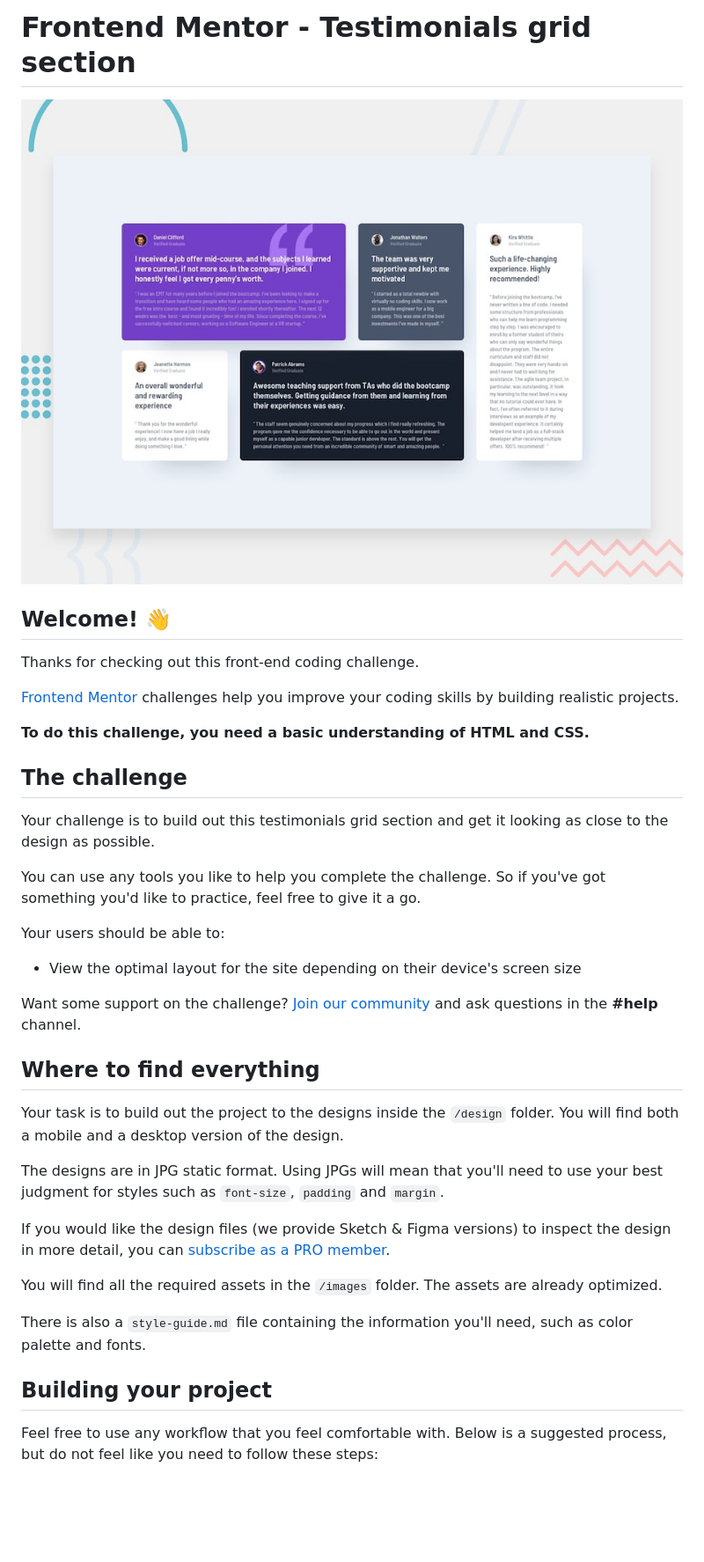
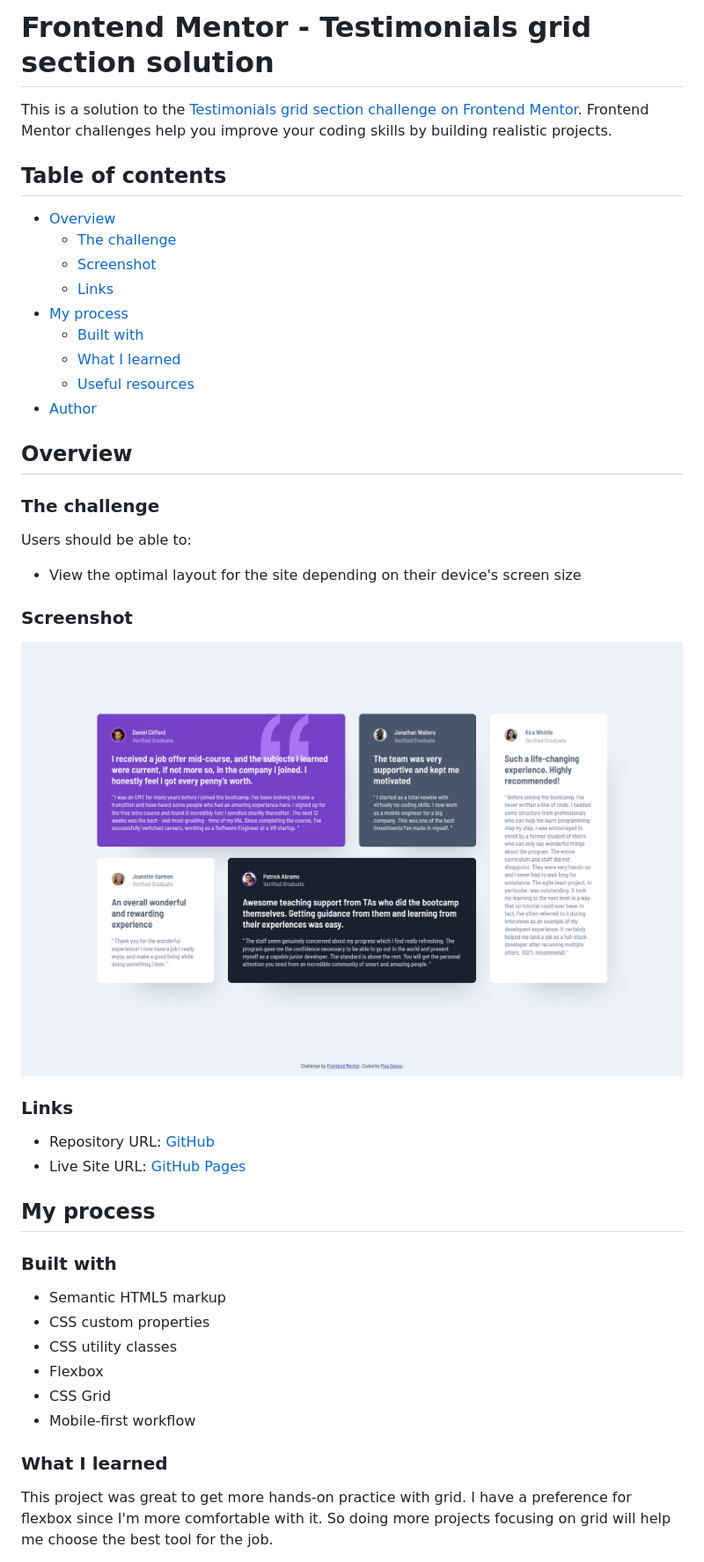
Before and after one commit to moadavou/testimonials-grid-section, a Markdown page: README.md, the part around the change printed below. Shown: that part at 88% size. GitHub-like rendering; pictures changed too: screenshot.png (added); blank space fills up the shorter version.

```diff
--- a/README.md
+++ b/README.md
@@ -1,40 +1,48 @@
-# Frontend Mentor - Testimonials grid section
+# Frontend Mentor - Testimonials grid section solution
 
-![Design preview for the Testimonials grid section coding challenge](./design/desktop-preview.jpg)
+This is a solution to the [Testimonials grid section challenge on Frontend Mentor](https://www.frontendmentor.io/challenges/testimonials-grid-section-Nnw6J7Un7). Frontend Mentor challenges help you improve your coding skills by building realistic projects.
 
-## Welcome! 👋
+## Table of contents
 
-Thanks for checking out this front-end coding challenge.
+- [Overview](#overview)
+  - [The challenge](#the-challenge)
+  - [Screenshot](#screenshot)
+  - [Links](#links)
+- [My process](#my-process)
+  - [Built with](#built-with)
+  - [What I learned](#what-i-learned)
+  - [Useful resources](#useful-resources)
+- [Author](#author)
 
-[Frontend Mentor](https://www.frontendmentor.io) challenges help you improve your coding skills by building realistic projects.
+## Overview
 
-**To do this challenge, you need a basic understanding of HTML and CSS.**
+### The challenge
 
-## The challenge
-
-Your challenge is to build out this testimonials grid section and get it looking as close to the design as possible.
-
-You can use any tools you like to help you complete the challenge. So if you've got something you'd like to practice, feel free to give it a go.
-
-Your users should be able to:
+Users should be able to:
 
 - View the optimal layout for the site depending on their device's screen size
 
-Want some support on the challenge? [Join our community](https://www.frontendmentor.io/community) and ask questions in the **#help** channel.
+### Screenshot
 
-## Where to find everything
+![](./screenshot.png)
 
-Your task is to build out the project to the designs inside the `/design` folder. You will find both a mobile and a desktop version of the design.
+### Links
 
-The designs are in JPG static format. Using JPGs will mean that you'll need to use your best judgment for styles such as `font-size`, `padding` and `margin`.
+- Repository URL: [GitHub](https://github.com/moadavou/testimonials-grid-section)
+- Live Site URL: [GitHub Pages](https://moadavou.github.io/testimonials-grid-section/)
 
-If you would like the design files (we provide Sketch & Figma versions) to inspect the design in more detail, you can [subscribe as a PRO member](https://www.frontendmentor.io/pro).
+## My process
 
-You will find all the required assets in the `/images` folder. The assets are already optimized.
+### Built with
 
-There is also a `style-guide.md` file containing the information you'll need, such as color palette and fonts.
+- Semantic HTML5 markup
+- CSS custom properties
+- CSS utility classes
+- Flexbox
+- CSS Grid
+- Mobile-first workflow
 
-## Building your project
+### What I learned
 
-Feel free to use any workflow that you feel comfortable with. Below is a suggested process, but do not feel like you need to follow these steps:
+This project was great to get more hands-on practice with grid. I have a preference for flexbox since I'm more comfortable with it. So doing more projects focusing on grid will help me choose the best tool for the job.
 
```
Also changed, not shown: other parts of README.md (+5 -48 lines), README-template.md (deleted, +0 -110 lines).
